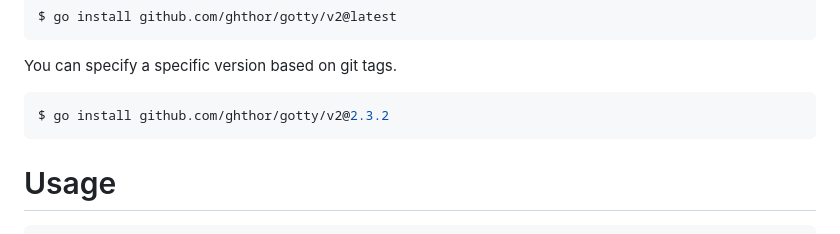
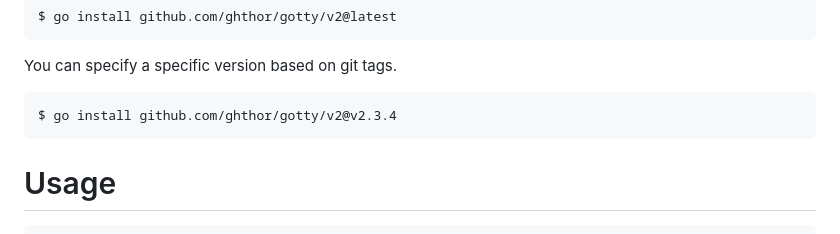
Before and after one commit to yudai/gotty, a Markdown page: README.md, the part around the change. Drawn GitHub-style.

Commit message:
doc: fix go install specific version

````diff
--- a/README.md
+++ b/README.md
@@ -38,7 +38,7 @@ $ go install github.com/ghthor/gotty/v2@latest
 You can specify a specific version based on git tags.
 
 ```sh
-$ go install github.com/ghthor/gotty/v2@2.3.2
+$ go install github.com/ghthor/gotty/v2@v2.3.4
 ```
 
 # Usage
````
